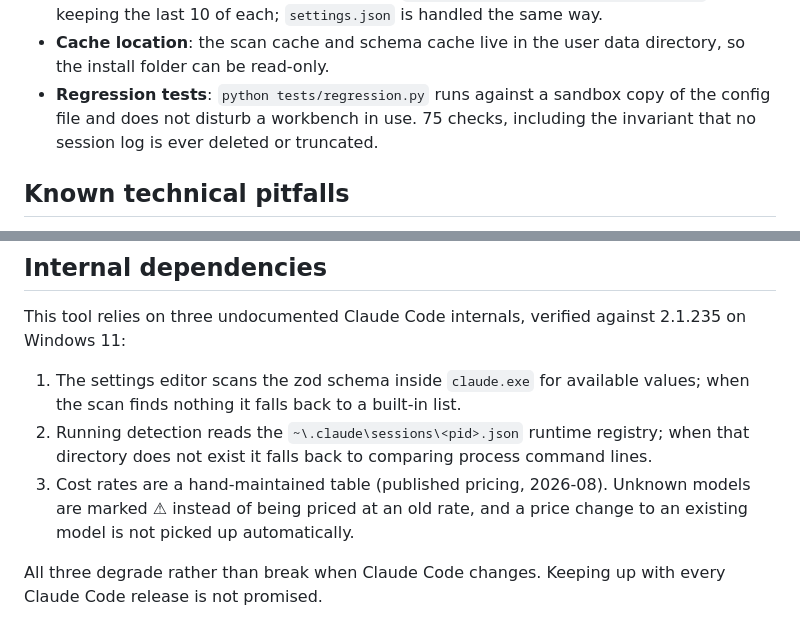
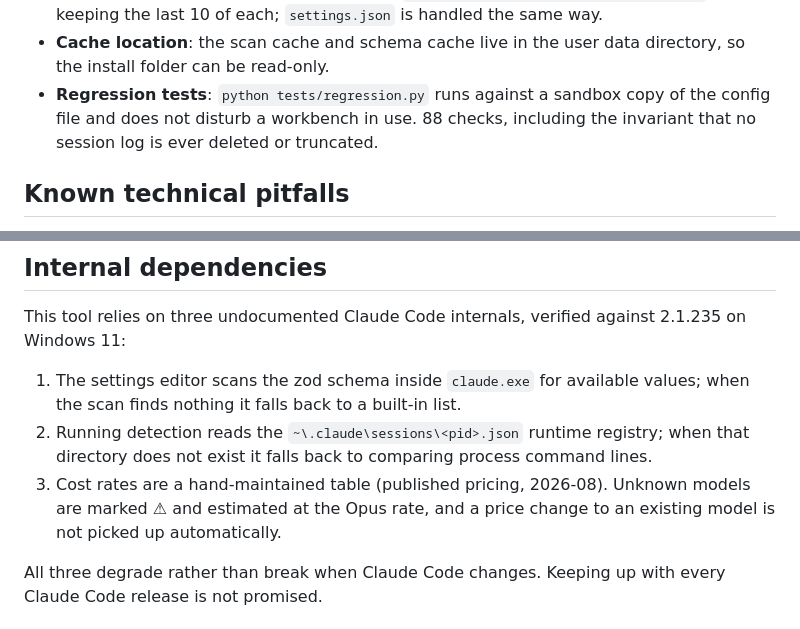
Before and after one commit to Moaijay/claude-workbench, a Markdown page: README.md, 2 parts joined by grey strips. GitHub-like rendering.

```diff
--- a/README.md
+++ b/README.md
@@ -357,7 +368,7 @@ the default size is used.
 - **Cache location**: the scan cache and schema cache live in the user data
   directory, so the install folder can be read-only.
 - **Regression tests**: `python tests/regression.py` runs against a sandbox
-  copy of the config file and does not disturb a workbench in use. 75 checks,
+  copy of the config file and does not disturb a workbench in use. 88 checks,
   including the invariant that no session log is ever deleted or truncated.
 
 ## Known technical pitfalls
@@ -419,8 +430,8 @@ This tool relies on three undocumented Claude Code internals, verified against
    registry; when that directory does not exist it falls back to comparing
    process command lines.
 3. Cost rates are a hand-maintained table (published pricing, 2026-08).
-   Unknown models are marked ⚠ instead of being priced at an old rate, and a
-   price change to an existing model is not picked up automatically.
+   Unknown models are marked ⚠ and estimated at the Opus rate, and a price
+   change to an existing model is not picked up automatically.
 
 All three degrade rather than break when Claude Code changes. Keeping up with
 every Claude Code release is not promised.
```
Also changed, not shown: other parts of README.md (+14 -3 lines), README.zh-TW.md (+15 -5 lines), docs/screenshot.png (added), 4 other files.
